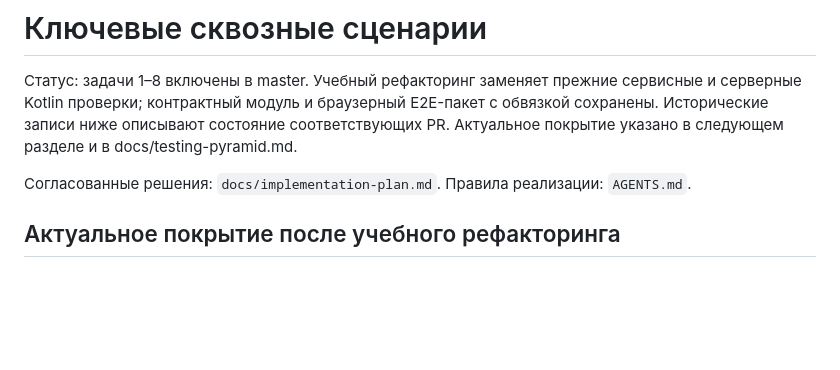
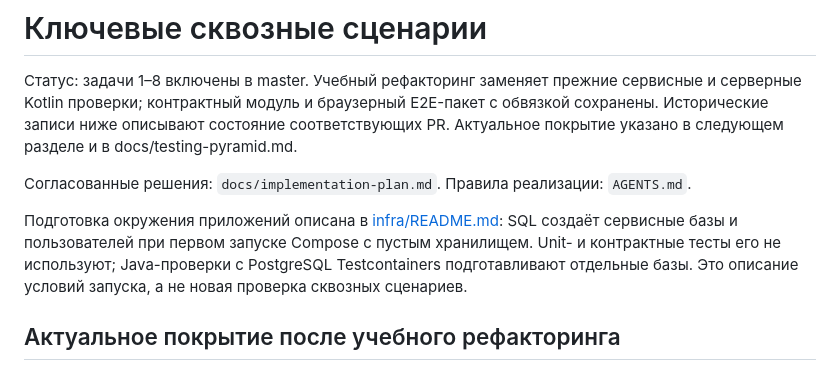
Before and after one commit to golenev/store-app-microservices, a Markdown page: CASES.md, the part around the change. GitHub-like rendering; blank space fills up the shorter version.

```diff
--- a/CASES.md
+++ b/CASES.md
@@ -3,6 +3,8 @@
 Статус: задачи 1–8 включены в master. Учебный рефакторинг заменяет прежние сервисные и серверные Kotlin проверки; контрактный модуль и браузерный E2E-пакет с обвязкой сохранены. Исторические записи ниже описывают состояние соответствующих PR. Актуальное покрытие указано в следующем разделе и в docs/testing-pyramid.md.
 
 Согласованные решения: `docs/implementation-plan.md`. Правила реализации: `AGENTS.md`.
+
+Подготовка окружения приложений описана в [infra/README.md](infra/README.md): SQL создаёт сервисные базы и пользователей при первом запуске Compose с пустым хранилищем. Unit- и контрактные тесты его не используют; Java-проверки с PostgreSQL Testcontainers подготавливают отдельные базы. Это описание условий запуска, а не новая проверка сквозных сценариев.
 
 ## Актуальное покрытие после учебного рефакторинга
 
```
Also changed, not shown: README.md (+2 -0 lines), infra/README.md (added, +117 -0 lines).
